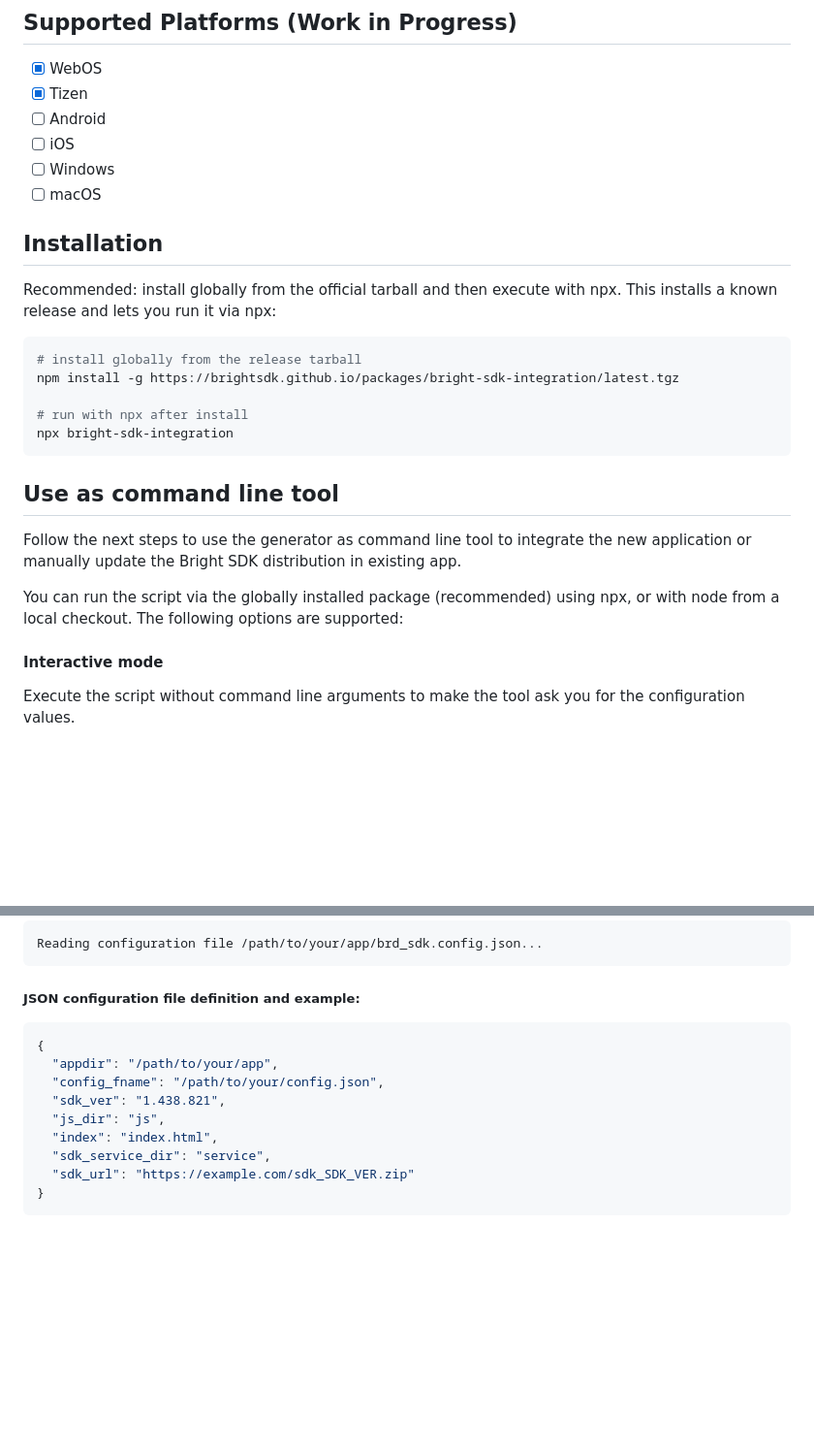
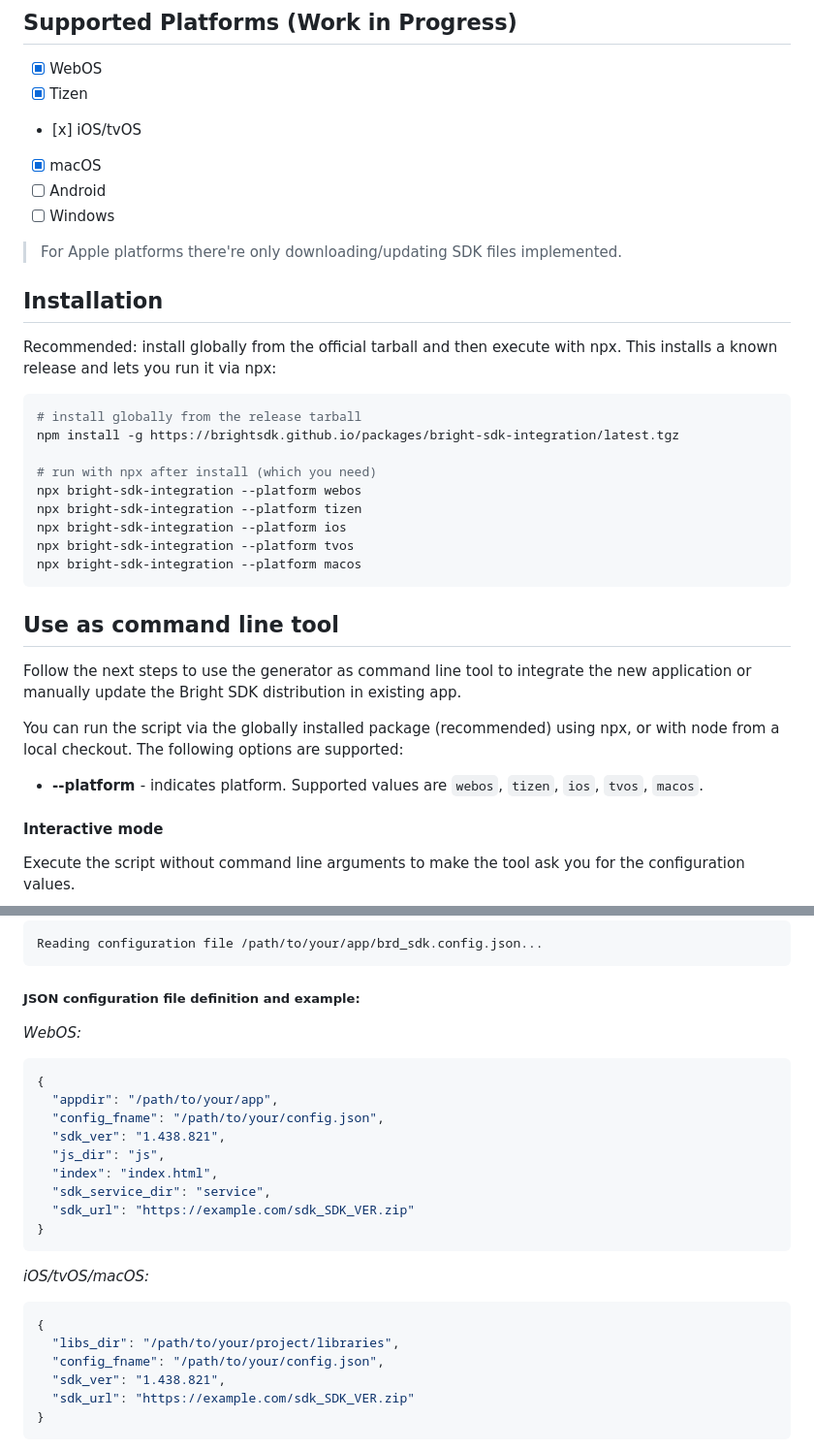
Before and after one commit to BrightSDK/bright-sdk-integration, a Markdown page: README.md, 2 parts joined by grey strips. Shown at 97% size. Drawn GitHub-style; blank space fills up the shorter version.

````diff
--- a/README.md
+++ b/README.md
@@ -21,10 +21,12 @@ Welcome to the BrightSDK Integration Code Generator! This Node.js package is des
 
 - [x] WebOS
 - [x] Tizen
+- [х] iOS/tvOS
+- [x] macOS
 - [ ] Android
-- [ ] iOS
 - [ ] Windows
-- [ ] macOS
+
+> For Apple platforms there're only downloading/updating SDK files implemented.
 
 ## Installation
 
@@ -34,8 +36,12 @@ Recommended: install globally from the official tarball and then execute with np
 # install globally from the release tarball
 npm install -g https://brightsdk.github.io/packages/bright-sdk-integration/latest.tgz
 
-# run with npx after install
-npx bright-sdk-integration
+# run with npx after install (which you need)
+npx bright-sdk-integration --platform webos
+npx bright-sdk-integration --platform tizen
+npx bright-sdk-integration --platform ios
+npx bright-sdk-integration --platform tvos
+npx bright-sdk-integration --platform macos
 ```
 
 ## Use as command line tool
@@ -43,6 +49,8 @@ npx bright-sdk-integration
 Follow the next steps to use the generator as command line tool to integrate the new application or manually update the Bright SDK distribution in existing app.
 
 You can run the script via the globally installed package (recommended) using npx, or with node from a local checkout. The following options are supported:
+
+- **--platform <name>** - indicates platform. Supported values are `webos`, `tizen`, `ios`, `tvos`, `macos`.
 
 #### Interactive mode
 
@@ -130,6 +138,8 @@ Reading configuration file /path/to/your/app/brd_sdk.config.json...
 
 ##### JSON configuration file definition and example:
 
+*WebOS:*
+
 ```json
 {
   "appdir": "/path/to/your/app",
@@ -138,6 +148,16 @@ Reading configuration file /path/to/your/app/brd_sdk.config.json...
   "js_dir": "js",
   "index": "index.html",
   "sdk_service_dir": "service",
+  "sdk_url": "https://example.com/sdk_SDK_VER.zip"
+}
+```
+*iOS/tvOS/macOS:*
+
+```json
+{
+  "libs_dir": "/path/to/your/project/libraries",
+  "config_fname": "/path/to/your/config.json",
+  "sdk_ver": "1.438.821",
   "sdk_url": "https://example.com/sdk_SDK_VER.zip"
 }
 ```
````
Also changed, not shown: other parts of README.md (+7 -7 lines).
